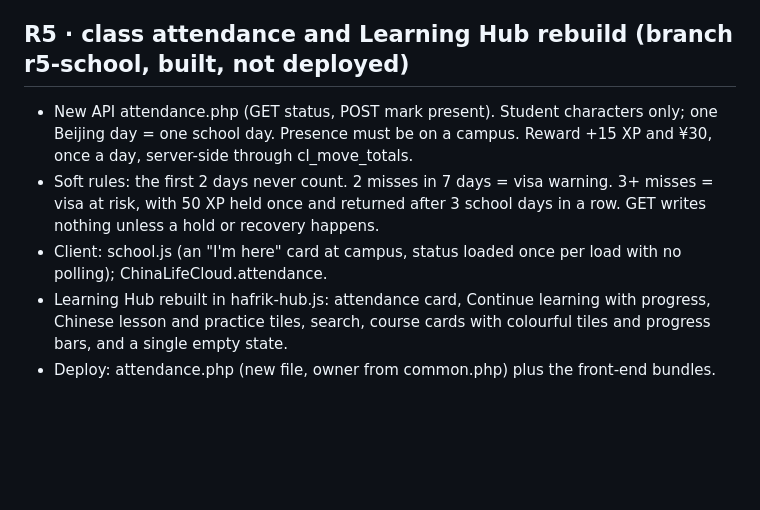
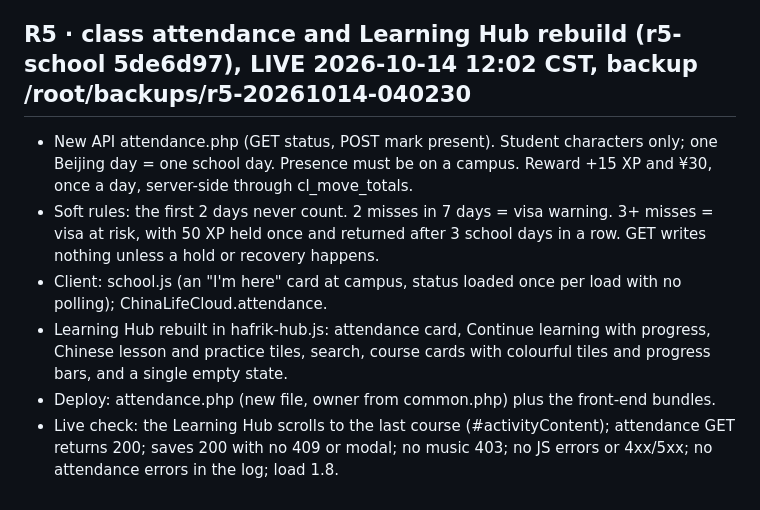
Before and after one commit to theglitzhub8/CHINA-LIFE, a Markdown page: RELEASES.md, the part around the change. GitHub-like rendering; blank space fills up the shorter version.

Commit message:
RELEASES: R5 live

```diff
--- a/RELEASES.md
+++ b/RELEASES.md
@@ -116,9 +116,10 @@ Every server-side money change goes through the ledger (`chinalife_economy_actio
 - Literal \xe2\x80\x94-style escapes in course titles are decoded on screen (the data is untouched).
 - Smoke test: saves 200, no modal, no music 403, no JS errors or 4xx/5xx, 0 overlaps.
 
-## R5 · class attendance and Learning Hub rebuild (branch r5-school, built, not deployed)
+## R5 · class attendance and Learning Hub rebuild (r5-school 5de6d97), LIVE 2026-10-14 12:02 CST, backup /root/backups/r5-20261014-040230
 - New API attendance.php (GET status, POST mark present). Student characters only; one Beijing day = one school day. Presence must be on a campus. Reward +15 XP and ¥30, once a day, server-side through cl_move_totals.
 - Soft rules: the first 2 days never count. 2 misses in 7 days = visa warning. 3+ misses = visa at risk, with 50 XP held once and returned after 3 school days in a row. GET writes nothing unless a hold or recovery happens.
 - Client: school.js (an "I'm here" card at campus, status loaded once per load with no polling); ChinaLifeCloud.attendance.
 - Learning Hub rebuilt in hafrik-hub.js: attendance card, Continue learning with progress, Chinese lesson and practice tiles, search, course cards with colourful tiles and progress bars, and a single empty state.
 - Deploy: attendance.php (new file, owner from common.php) plus the front-end bundles.
+- Live check: the Learning Hub scrolls to the last course (#activityContent); attendance GET returns 200; saves 200 with no 409 or modal; no music 403; no JS errors or 4xx/5xx; no attendance errors in the log; load 1.8.
```
